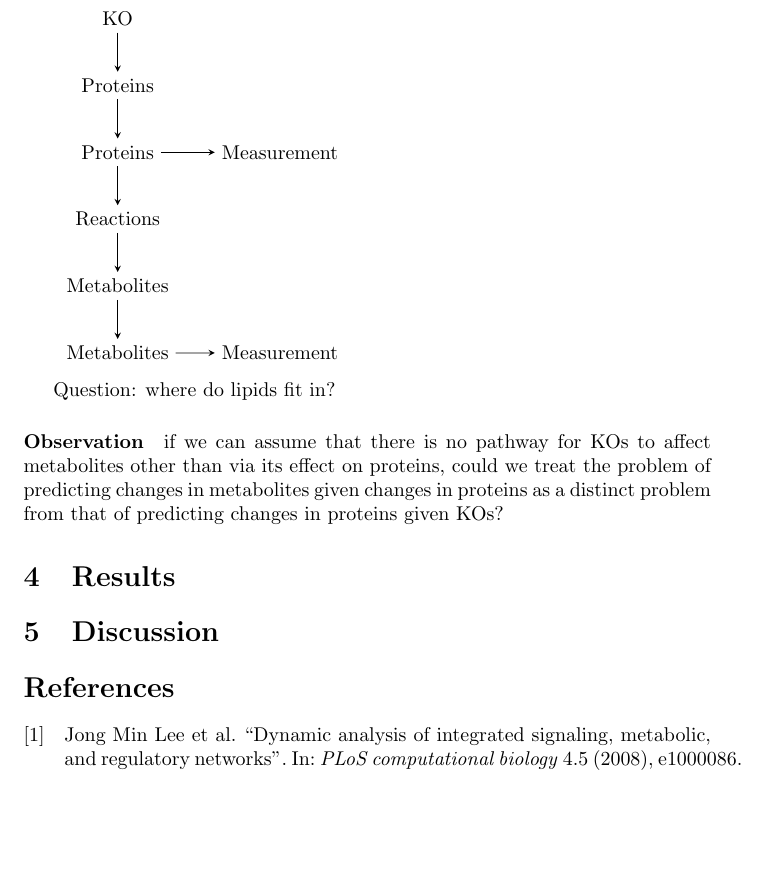
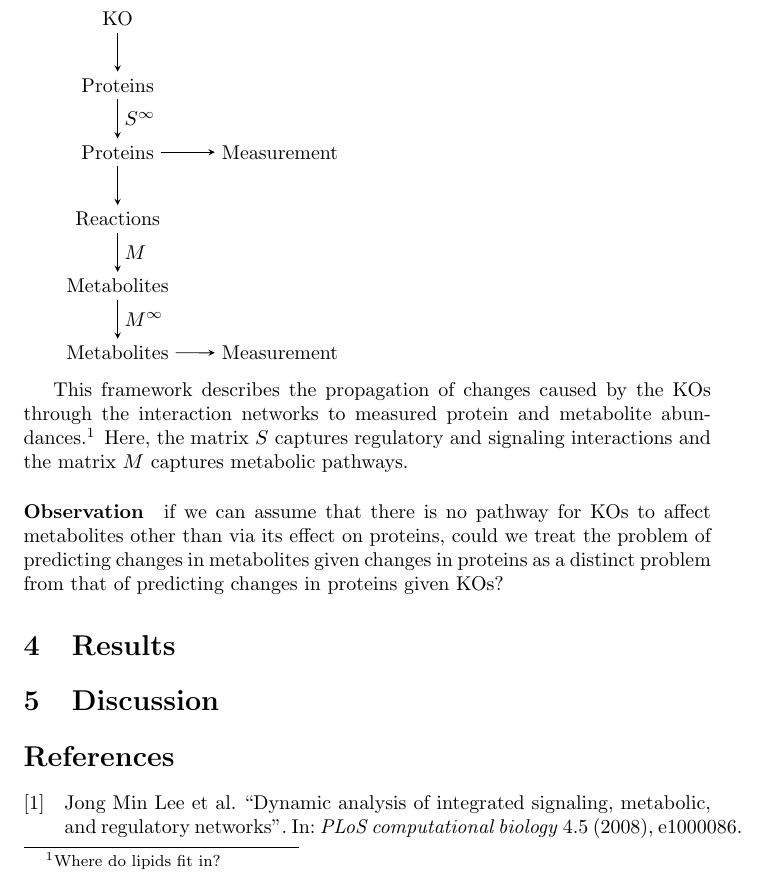
Before and after one commit to sverchkov/metabolite-and-protein-network-from-knockouts, a LaTeX paper (latex/main.tex): part of page 2 of 2, cut so that both start at the same text, the shorter picture padded with empty space. Compiled offline with pdfLaTeX.

Commit message:
added text

```diff
--- a/latex/main.tex
+++ b/latex/main.tex
@@ -58,15 +58,16 @@ Similarly to the NEM, we consider a series of propagations of KO effects, expres
   };
   \path[-stealth]
     (m-1-1) edge (m-2-1)
-    (m-2-1) edge (m-3-1)
+    (m-2-1) edge node [right] {$S^\infty$} (m-3-1)
     (m-3-1) edge (m-3-2)
       edge (m-4-1)
-    (m-4-1) edge (m-5-1)
-    (m-5-1) edge (m-6-1)
+    (m-4-1) edge node [right] {$M$} (m-5-1)
+    (m-5-1) edge node [right] {$M^\infty$} (m-6-1)
     (m-6-1) edge (m-6-2);
 \end{tikzpicture}
 
-Question: where do lipids fit in?
+This framework describes the propagation of changes caused by the KOs through the interaction networks to measured protein and metabolite abundances.\footnote{Where do lipids fit in?}
+Here, the matrix $S$ captures regulatory and signaling interactions and the matrix $M$ captures metabolic pathways.
 
 \paragraph{Observation} if we can assume that there is no pathway for KOs to affect metabolites other than via its effect on proteins, could we treat the problem of predicting changes in metabolites given changes in proteins as a distinct problem from that of predicting changes in proteins given KOs?
 
```
